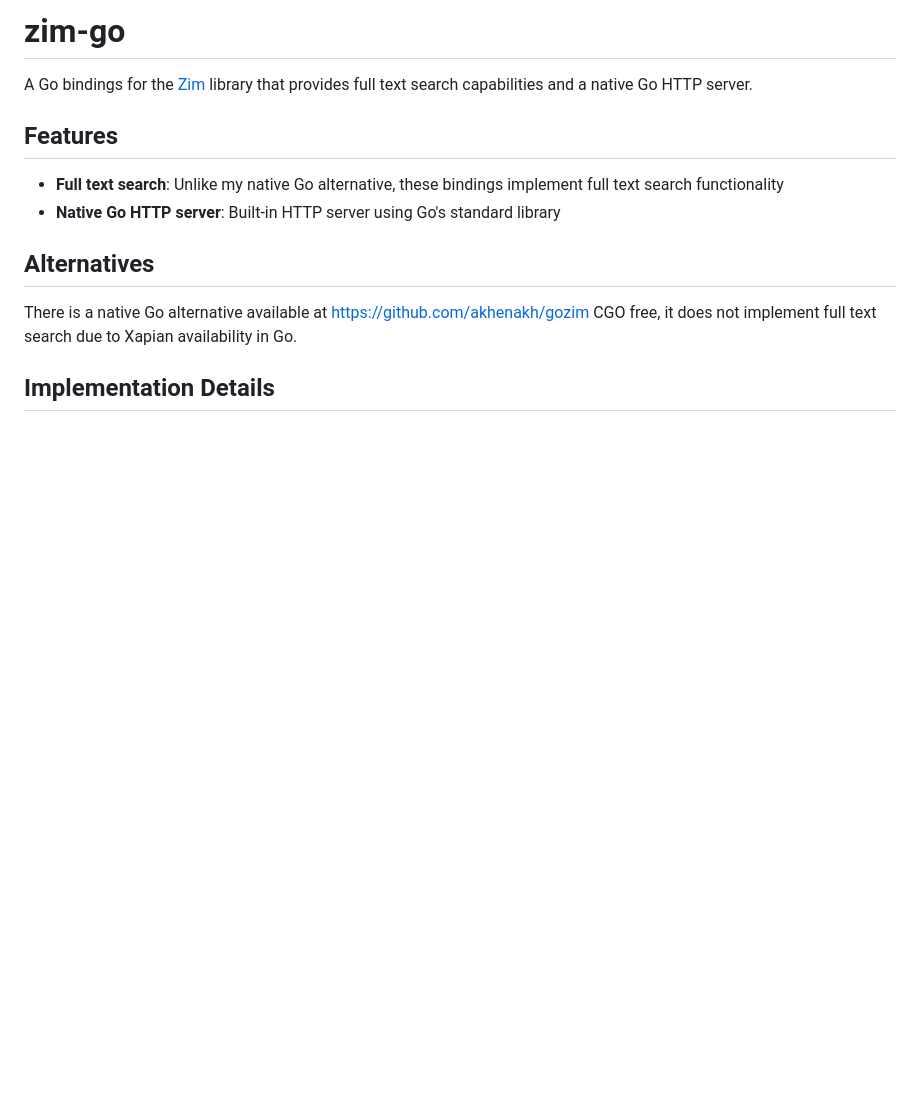
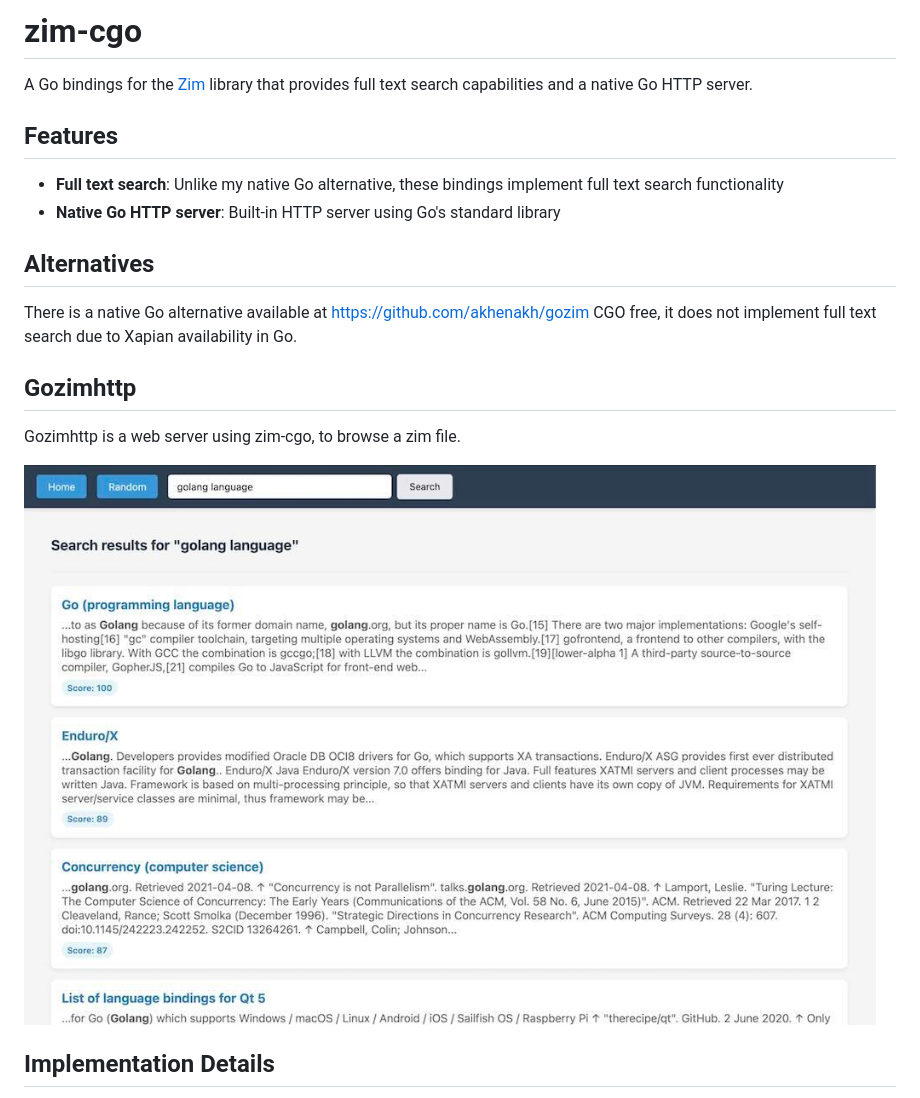
Before and after one commit to akhenakh/zim-cgo, a Markdown page: README.md, the part around the change. Rendered like a GitHub page; pictures changed too: img/gozimhttp.jpg (added); blank space fills up the shorter version.

```diff
--- a/README.md
+++ b/README.md
@@ -1,7 +1,6 @@
-# zim-go
+# zim-cgo
 
 A Go bindings for the [Zim](https://github.com/openzim/libzim) library that provides full text search capabilities and a native Go HTTP server.
-
 
 ## Features
 
@@ -12,6 +11,12 @@ A Go bindings for the [Zim](https://github.com/openzim/libzim) library that prov
 
 There is a native Go alternative available at https://github.com/akhenakh/gozim CGO free, it does not implement full text search due to Xapian availability in Go.
 
+## Gozimhttp
+
+Gozimhttp is a web server using zim-cgo, to browse a zim file.
+
+![gozimhttp](./img/gozimhttp.jpg)
+
 ## Implementation Details
 CGO bindings, since it's leveraging the C++ libraries (libzim, xapian ...), you need to install those dependencies.
 This port provides full text search and a native-to-Go HTTP server.
```
